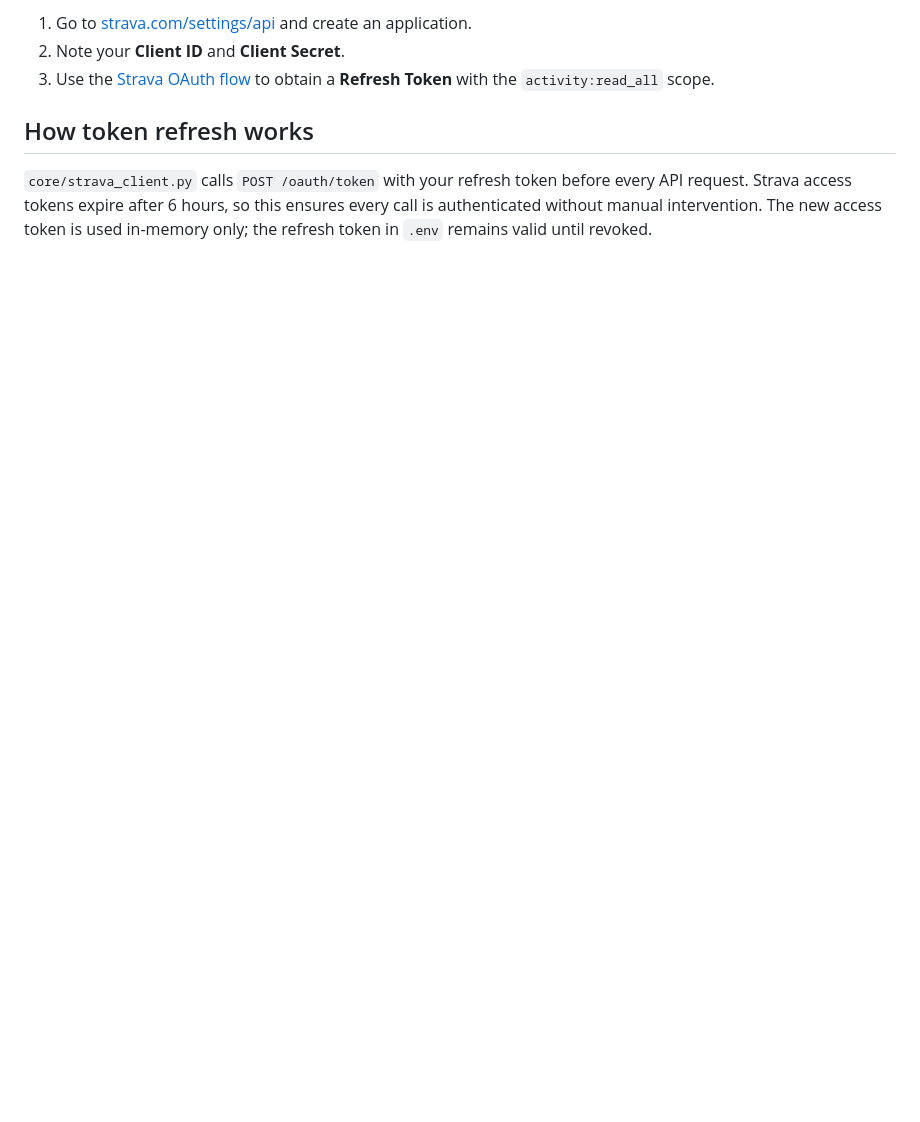
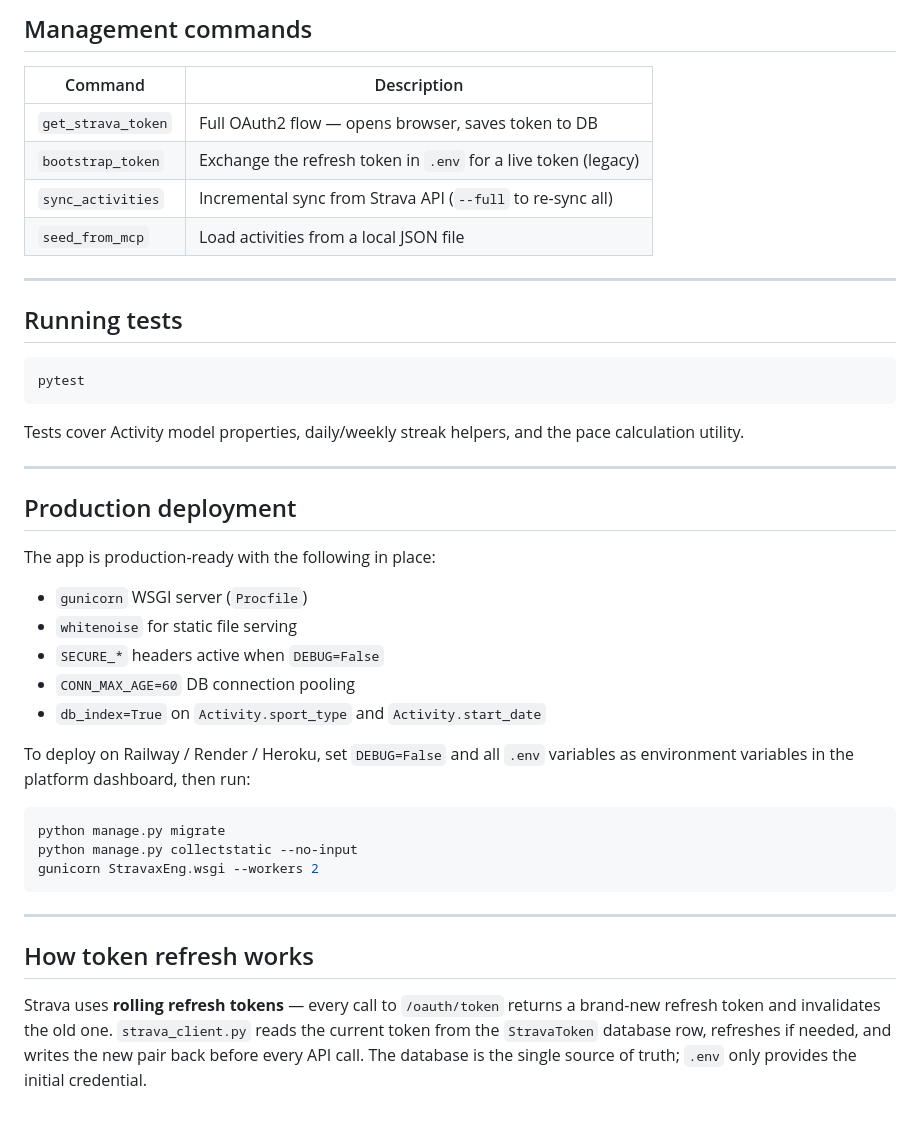
Before and after one commit to SeanM04/StravaxEng, a Markdown page: README.md, the part around one of its changes. GitHub-like rendering; blank space fills up the shorter version.

````diff
--- a/README.md
+++ b/README.md
@@ -118,8 +171,45 @@ The admin panel is at [http://localhost:8000/admin](http://localhost:8000/admin)
 
-1. Go to [strava.com/settings/api](https://www.strava.com/settings/api) and create an application.
-2. Note your **Client ID** and **Client Secret**.
-3. Use the [Strava OAuth flow](https://developers.strava.com/docs/authentication/) to obtain a **Refresh Token** with the `activity:read_all` scope.
+## Management commands
+
+| Command | Description |
+| --- | --- |
+| `get_strava_token` | Full OAuth2 flow — opens browser, saves token to DB |
+| `bootstrap_token` | Exchange the refresh token in `.env` for a live token (legacy) |
+| `sync_activities` | Incremental sync from Strava API (`--full` to re-sync all) |
+| `seed_from_mcp` | Load activities from a local JSON file |
+
+---
+
+## Running tests
+
+```bash
+pytest
+```
+
+Tests cover Activity model properties, daily/weekly streak helpers, and the pace calculation utility.
+
+---
+
+## Production deployment
+
+The app is production-ready with the following in place:
+
+- `gunicorn` WSGI server (`Procfile`)
+- `whitenoise` for static file serving
+- `SECURE_*` headers active when `DEBUG=False`
+- `CONN_MAX_AGE=60` DB connection pooling
+- `db_index=True` on `Activity.sport_type` and `Activity.start_date`
+
+To deploy on Railway / Render / Heroku, set `DEBUG=False` and all `.env` variables as environment variables in the platform dashboard, then run:
+
+```bash
+python manage.py migrate
+python manage.py collectstatic --no-input
+gunicorn StravaxEng.wsgi --workers 2
+```
+
+---
 
 ## How token refresh works
 
-`core/strava_client.py` calls `POST /oauth/token` with your refresh token before every API request. Strava access tokens expire after 6 hours, so this ensures every call is authenticated without manual intervention. The new access token is used in-memory only; the refresh token in `.env` remains valid until revoked.
+Strava uses **rolling refresh tokens** — every call to `/oauth/token` returns a brand-new refresh token and invalidates the old one. `strava_client.py` reads the current token from the `StravaToken` database row, refreshes if needed, and writes the new pair back before every API call. The database is the single source of truth; `.env` only provides the initial credential.
````
Also changed, not shown: other parts of README.md (+80 -27 lines).
